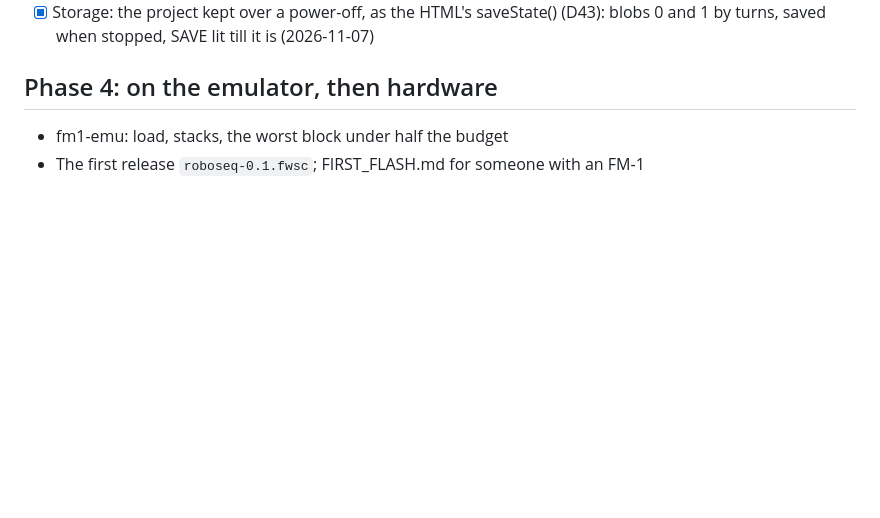
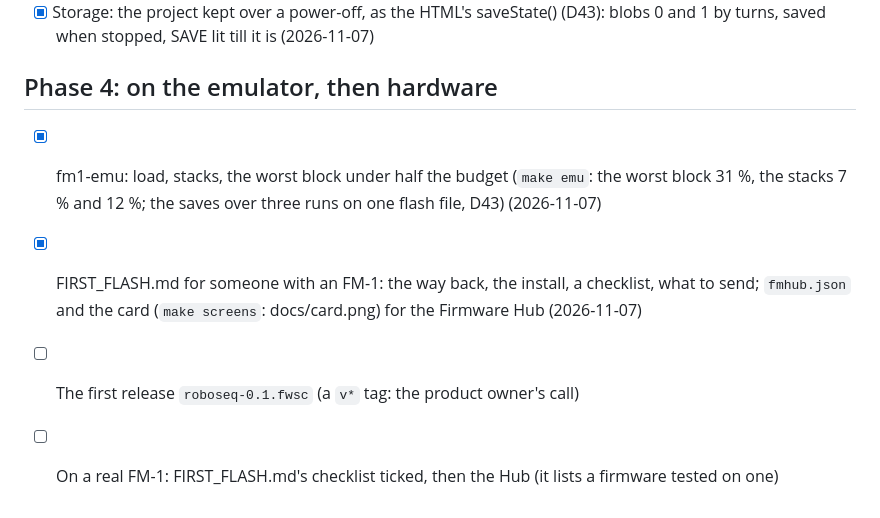
Before and after one commit to joakimskurk/fm1roboseq, a Markdown page: ROADMAP.md, the part around the change. Rendered like a GitHub page; blank space fills up the shorter version.

```diff
--- a/ROADMAP.md
+++ b/ROADMAP.md
@@ -140,5 +140,9 @@ and the limiter.)
 
 ## Phase 4: on the emulator, then hardware
 
-- fm1-emu: load, stacks, the worst block under half the budget
-- The first release `roboseq-0.1.fwsc`; FIRST_FLASH.md for someone with an FM-1
+- [x] fm1-emu: load, stacks, the worst block under half the budget (`make emu`: the worst block 31 %, the stacks
+      7 % and 12 %; the saves over three runs on one flash file, D43) (2026-11-07)
+- [x] FIRST_FLASH.md for someone with an FM-1: the way back, the install, a checklist, what to send; `fmhub.json` and
+      the card (`make screens`: docs/card.png) for the Firmware Hub (2026-11-07)
+- [ ] The first release `roboseq-0.1.fwsc` (a `v*` tag: the product owner's call)
+- [ ] On a real FM-1: FIRST_FLASH.md's checklist ticked, then the Hub (it lists a firmware tested on one)
```
Also changed, not shown: FIRST_FLASH.md (added, +82 -0 lines), README.md (+6 -0 lines), docs/card.png (added), 2 other files.
